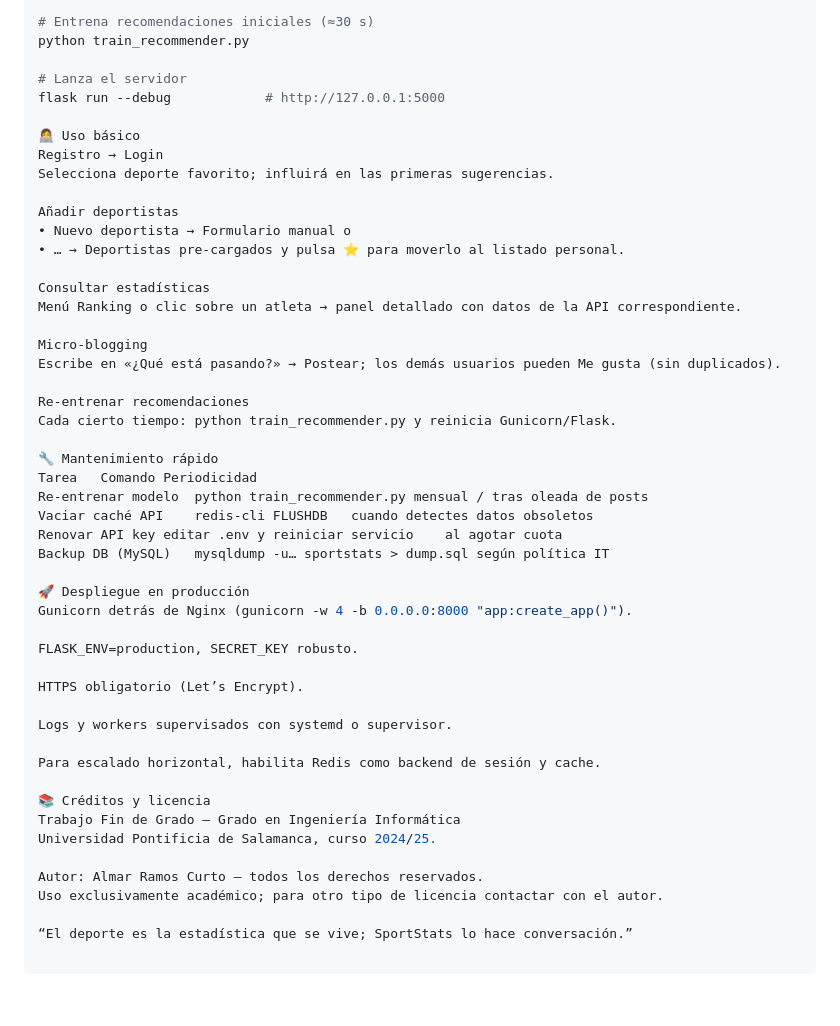
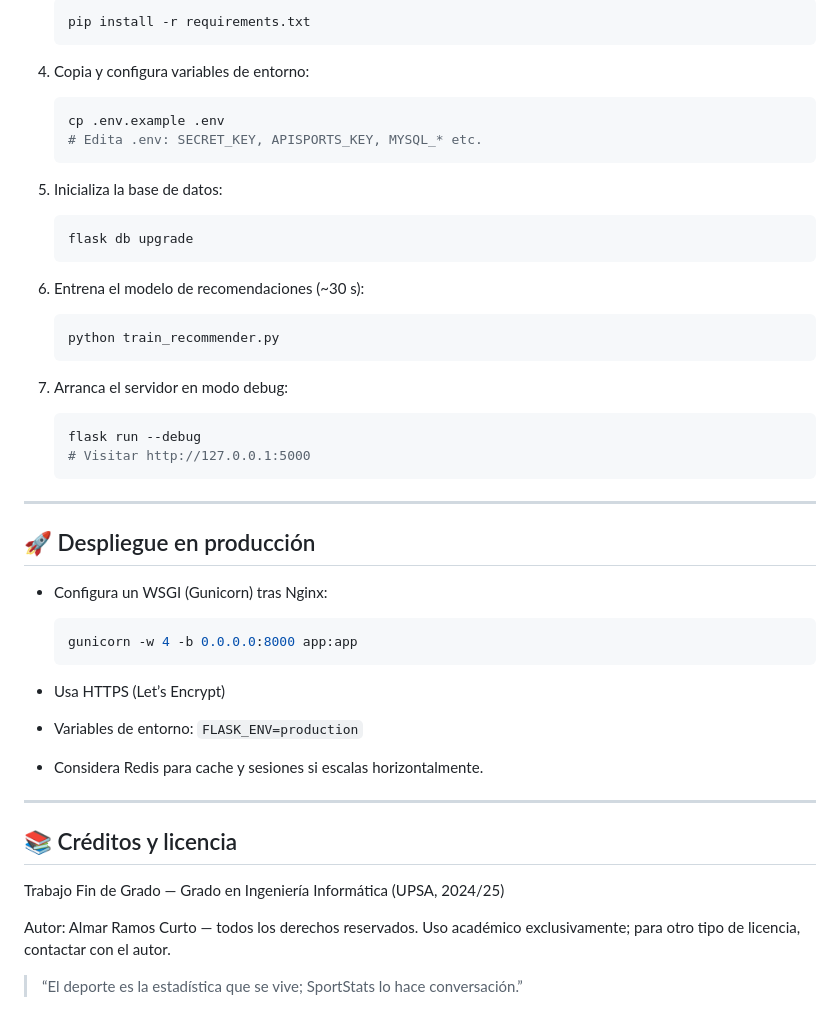
Before and after one commit to almarar10/sportstats-tfg, a Markdown page: readme.md, the part around the change printed below. Drawn GitHub-style; blank space fills up the shorter version.

Commit message:
Actualiza README con la estructura y pasos de despliegue

````diff
--- a/readme.md
+++ b/readme.md
@@ -68,50 +89,50 @@ flask db upgrade             # o `python -m flask db upgrade`
 
-# Entrena recomendaciones iniciales (≈30 s)
-python train_recommender.py
+   ```bash
+   pip install -r requirements.txt
+   ```
+4. Copia y configura variables de entorno:
 
-# Lanza el servidor
-flask run --debug            # http://127.0.0.1:5000
+   ```bash
+   cp .env.example .env
+   # Edita .env: SECRET_KEY, APISPORTS_KEY, MYSQL_* etc.
+   ```
+5. Inicializa la base de datos:
 
-👩‍💻 Uso básico
-Registro → Login
-Selecciona deporte favorito; influirá en las primeras sugerencias.
+   ```bash
+   flask db upgrade
+   ```
+6. Entrena el modelo de recomendaciones (\~30 s):
 
-Añadir deportistas
-• Nuevo deportista → Formulario manual o
-• … → Deportistas pre-cargados y pulsa ⭐ para moverlo al listado personal.
+   ```bash
+   python train_recommender.py
+   ```
+7. Arranca el servidor en modo debug:
 
-Consultar estadísticas
-Menú Ranking o clic sobre un atleta → panel detallado con datos de la API correspondiente.
+   ```bash
+   flask run --debug
+   # Visitar http://127.0.0.1:5000
+   ```
 
-Micro-blogging
-Escribe en «¿Qué está pasando?» → Postear; los demás usuarios pueden Me gusta (sin duplicados).
+---
 
-Re-entrenar recomendaciones
-Cada cierto tiempo: python train_recommender.py y reinicia Gunicorn/Flask.
+## 🚀 Despliegue en producción
 
-🔧 Mantenimiento rápido
-Tarea	Comando	Periodicidad
-Re-entrenar modelo	python train_recommender.py	mensual / tras oleada de posts
-Vaciar caché API	redis-cli FLUSHDB	cuando detectes datos obsoletos
-Renovar API key	editar .env y reiniciar servicio	al agotar cuota
-Backup DB (MySQL)	mysqldump -u… sportstats > dump.sql	según política IT
+* Configura un WSGI (Gunicorn) tras Nginx:
 
-🚀 Despliegue en producción
-Gunicorn detrás de Nginx (gunicorn -w 4 -b 0.0.0.0:8000 "app:create_app()").
+  ```bash
+  gunicorn -w 4 -b 0.0.0.0:8000 app:app
+  ```
+* Usa HTTPS (Let’s Encrypt)
+* Variables de entorno: `FLASK_ENV=production`
+* Considera Redis para cache y sesiones si escalas horizontalmente.
 
-FLASK_ENV=production, SECRET_KEY robusto.
+---
 
-HTTPS obligatorio (Let’s Encrypt).
+## 📚 Créditos y licencia
 
-Logs y workers supervisados con systemd o supervisor.
-
-Para escalado horizontal, habilita Redis como backend de sesión y cache.
-
-📚 Créditos y licencia
-Trabajo Fin de Grado – Grado en Ingeniería Informática
-Universidad Pontificia de Salamanca, curso 2024/25.
+Trabajo Fin de Grado — Grado en Ingeniería Informática (UPSA, 2024/25)
 
 Autor: Almar Ramos Curto — todos los derechos reservados.
-Uso exclusivamente académico; para otro tipo de licencia contactar con el autor.
+Uso académico exclusivamente; para otro tipo de licencia, contactar con el autor.
 
-“El deporte es la estadística que se vive; SportStats lo hace conversación.”
+> “El deporte es la estadística que se vive; SportStats lo hace conversación.”
````
Also changed, not shown: other parts of readme.md (+71 -50 lines).
